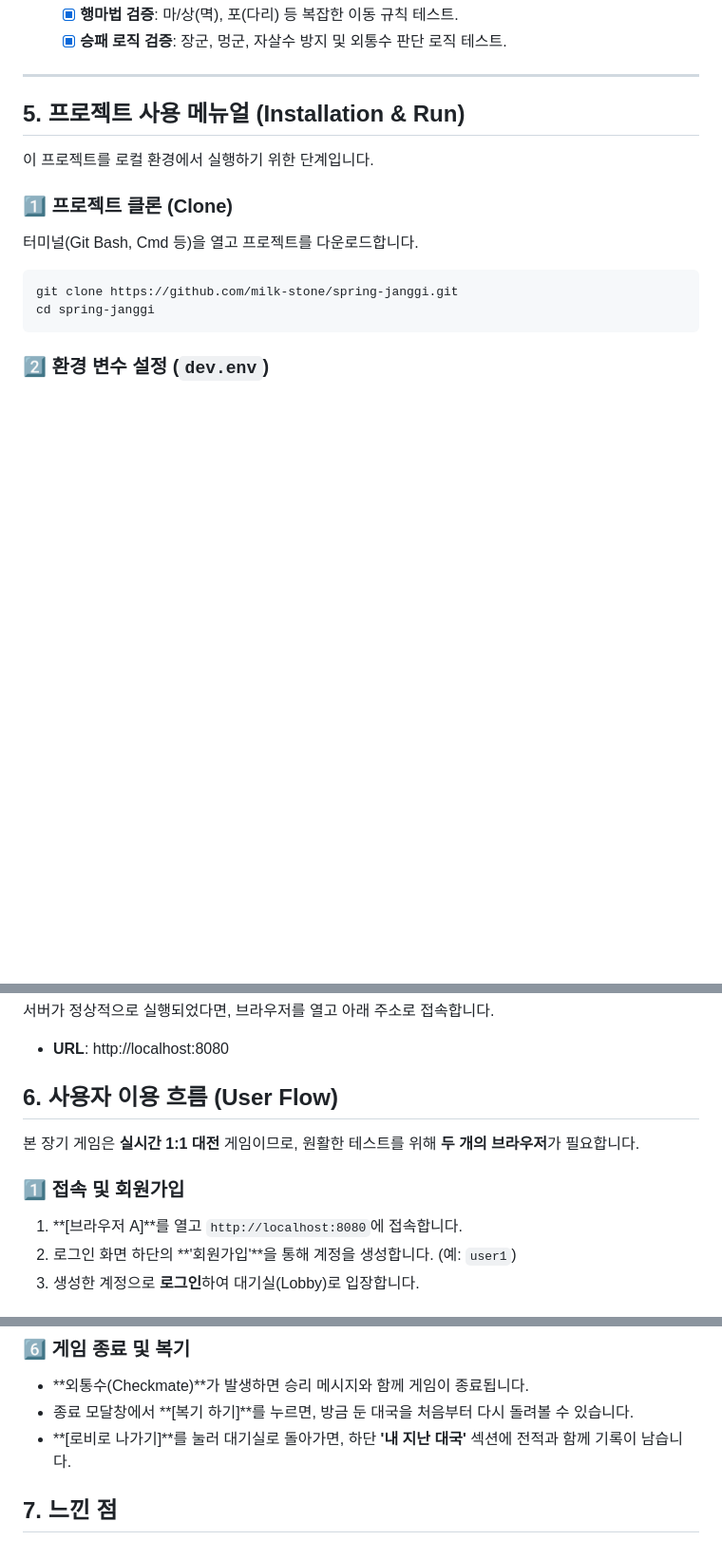
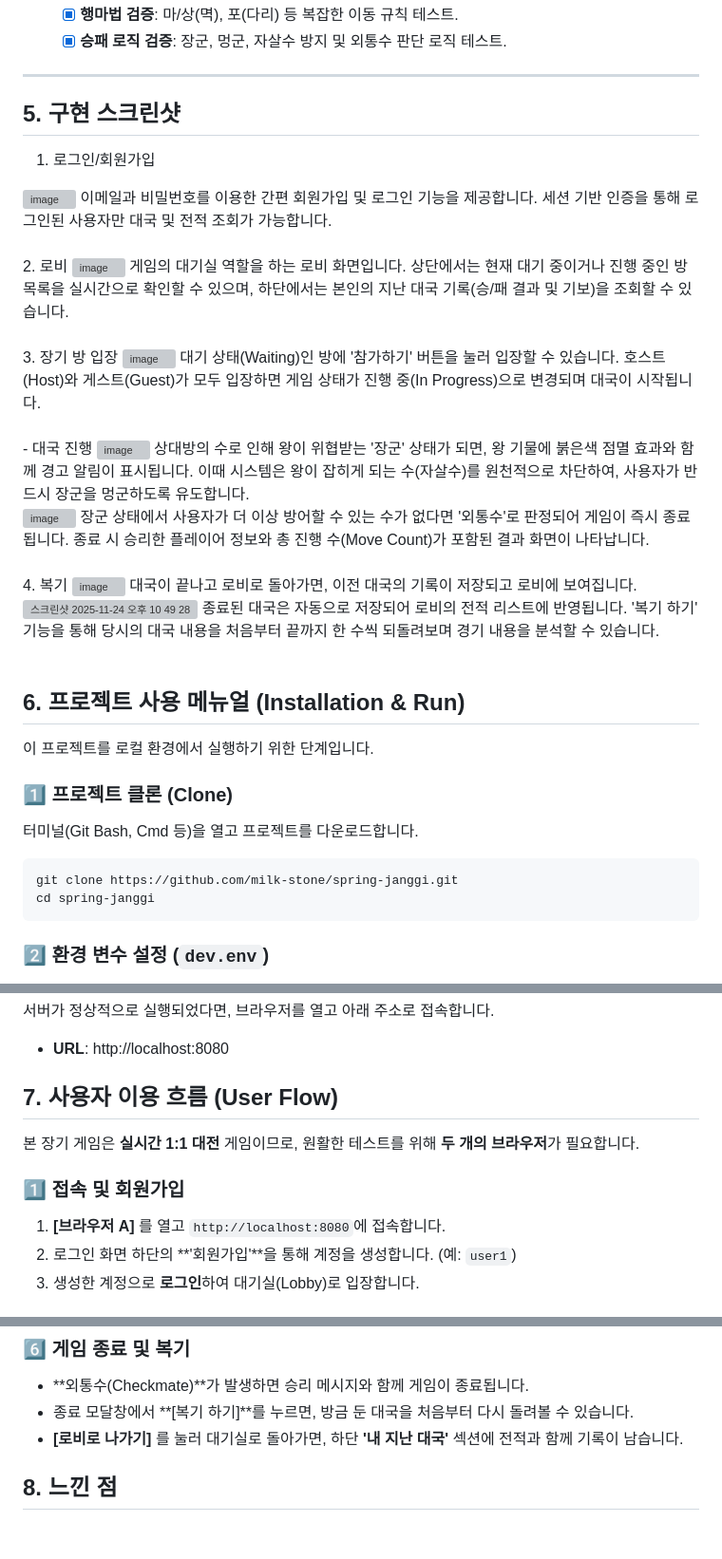
Before and after one commit to milk-stone/spring-janggi, a Markdown page: README.md, 3 parts joined by grey strips. Shown: that part at 95% size. Drawn GitHub-style; blank space fills up the shorter version; grey boxes are pictures that could not be loaded.

Commit message:
docs: README.md 업데이트
5. 구현 캡쳐 화면 및 기능 설명을 작성함

```diff
--- a/README.md
+++ b/README.md
@@ -139,7 +141,37 @@
 
 ---
 
-## 5. 프로젝트 사용 메뉴얼 (Installation & Run)
+## 5. 구현 스크린샷
+
+1. 로그인/회원가입
+<img width="1246" height="827" alt="image" src="https://github.com/user-attachments/assets/630ae18a-35c0-490b-8c1b-38e5b8f2b281" />
+이메일과 비밀번호를 이용한 간편 회원가입 및 로그인 기능을 제공합니다. 세션 기반 인증을 통해 로그인된 사용자만 대국 및 전적 조회가 가능합니다.<br>
+<br>
+2. 로비
+<img width="1290" height="1195" alt="image" src="https://github.com/user-attachments/assets/4a936a08-ef38-4ed8-86b4-78dc5211c50d" />
+게임의 대기실 역할을 하는 로비 화면입니다. 상단에서는 현재 대기 중이거나 진행 중인 방 목록을 실시간으로 확인할 수 있으며, 하단에서는 본인의 지난 대국 기록(승/패 결과 및 기보)을 조회할 수 있습니다.<br>
+<br>
+3. 장기 방 입장
+<img width="1290" height="1195" alt="image" src="https://github.com/user-attachments/assets/7f45c4b9-e77a-4edb-915c-b9939cb0a7a6" />
+대기 상태(Waiting)인 방에 '참가하기' 버튼을 눌러 입장할 수 있습니다. 호스트(Host)와 게스트(Guest)가 모두 입장하면 게임 상태가 진행 중(In Progress)으로 변경되며 대국이 시작됩니다.<br>
+<br>
+- 대국 진행
+<img width="1290" height="1195" alt="image" src="https://github.com/user-attachments/assets/a1f94e69-d68c-4747-985a-88f2102d42ce" />
+상대방의 수로 인해 왕이 위협받는 '장군' 상태가 되면, 왕 기물에 붉은색 점멸 효과와 함께 경고 알림이 표시됩니다. 이때 시스템은 왕이 잡히게 되는 수(자살수)를 원천적으로 차단하여, 사용자가 반드시 장군을 멍군하도록 유도합니다.
+<br>
+<img width="1290" height="1195" alt="image" src="https://github.com/user-attachments/assets/64e670c1-3363-4d42-8e9b-c0f17901fafc" />
+장군 상태에서 사용자가 더 이상 방어할 수 있는 수가 없다면 '외통수'로 판정되어 게임이 즉시 종료됩니다. 종료 시 승리한 플레이어 정보와 총 진행 수(Move Count)가 포함된 결과 화면이 나타납니다.<br>
+<br>
+4. 복기
+<img width="1290" height="1195" alt="image" src="https://github.com/user-attachments/assets/4ee33248-cf5f-49ac-aa3f-091015143057" />
+대국이 끝나고 로비로 돌아가면, 이전 대국의 기록이 저장되고 로비에 보여집니다.
+<br>
+<img width="1290" height="1195" alt="스크린샷 2025-11-24 오후 10 49 28" src="https://github.com/user-attachments/assets/971c90ae-0894-4db9-8f07-d588272ec7ec" />
+종료된 대국은 자동으로 저장되어 로비의 전적 리스트에 반영됩니다. '복기 하기' 기능을 통해 당시의 대국 내용을 처음부터 끝까지 한 수씩 되돌려보며 경기 내용을 분석할 수 있습니다.<br>
+<br>
+
+
+## 6. 프로젝트 사용 메뉴얼 (Installation & Run)
 
 이 프로젝트를 로컬 환경에서 실행하기 위한 단계입니다.
 
@@ -203,12 +235,12 @@ java -jar build/libs/spring-janggi-0.0.1-SNAPSHOT.jar
 
 - **URL**: http://localhost:8080
 
-## 6. 사용자 이용 흐름 (User Flow)
+## 7. 사용자 이용 흐름 (User Flow)
 
 본 장기 게임은 **실시간 1:1 대전** 게임이므로, 원활한 테스트를 위해 **두 개의 브라우저**가 필요합니다.
 
 ### 1️⃣ 접속 및 회원가입
-1. **[브라우저 A]**를 열고 `http://localhost:8080`에 접속합니다.
+1. **[브라우저 A]** 를 열고 `http://localhost:8080`에 접속합니다.
 2. 로그인 화면 하단의 **'회원가입'**을 통해 계정을 생성합니다. (예: `user1`)
 3. 생성한 계정으로 **로그인**하여 대기실(Lobby)로 입장합니다.
 
@@ -237,6 +269,6 @@ java -jar build/libs/spring-janggi-0.0.1-SNAPSHOT.jar
 ### 6️⃣ 게임 종료 및 복기
 * **외통수(Checkmate)**가 발생하면 승리 메시지와 함께 게임이 종료됩니다.
 * 종료 모달창에서 **[복기 하기]**를 누르면, 방금 둔 대국을 처음부터 다시 돌려볼 수 있습니다.
-* **[로비로 나가기]**를 눌러 대기실로 돌아가면, 하단 **'내 지난 대국'** 섹션에 전적과 함께 기록이 남습니다.
+* **[로비로 나가기]** 를 눌러 대기실로 돌아가면, 하단 **'내 지난 대국'** 섹션에 전적과 함께 기록이 남습니다.
 
-## 7. 느낀 점
+## 8. 느낀 점
```
Also changed, not shown: other parts of README.md (+2 -0 lines).
